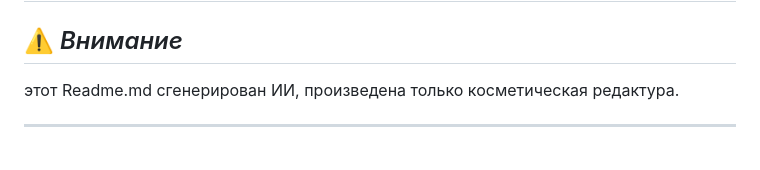
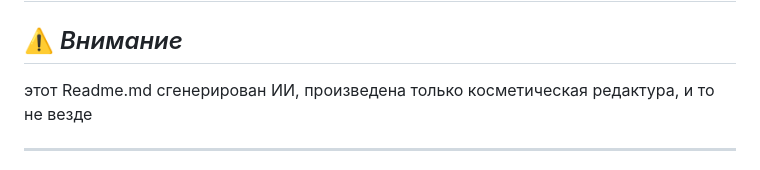
Before and after one commit to gooog1111/support_chat, a Markdown page: README.md, the part around the change. Drawn GitHub-style.

```diff
--- a/README.md
+++ b/README.md
@@ -2,7 +2,7 @@
 
 ## ⚠️ *Внимание*
 
-этот Readme.md сгенерирован ИИ, произведена только косметическая редактура.
+этот Readme.md сгенерирован ИИ, произведена только косметическая редактура, и то не везде
 
 ---
 
```
